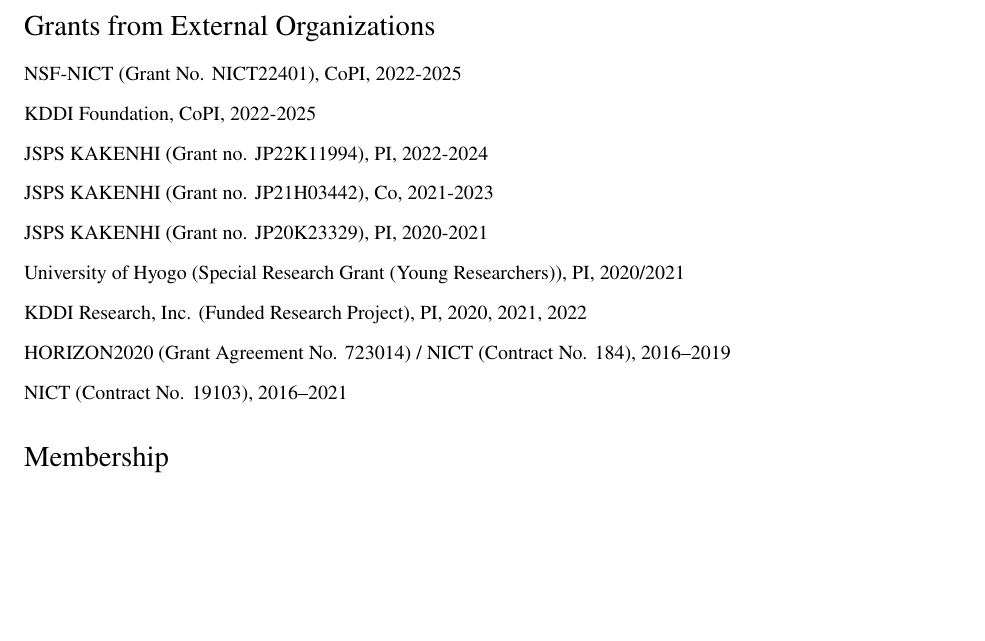
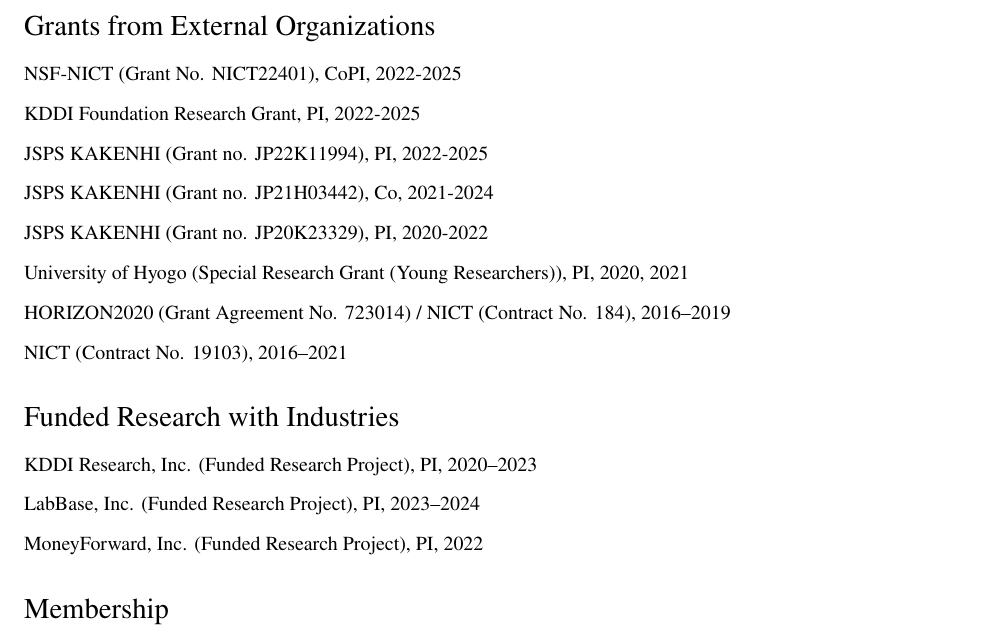
Before and after one commit to junkurihara/junkurihara.github.io, a LaTeX CV (cv/cv-en.tex, which reads cv/cv-body_en.tex): part of page 10 of 11, cut so that both start at the same text, the shorter picture padded with empty space. Compiled offline with pdfLaTeX.

Commit message:
update cv

```diff
--- a/cv/cv-body_en.tex
+++ b/cv/cv-body_en.tex
@@ -215,14 +215,20 @@
 \section*{Grants from External Organizations}
 \begin{itemize}
  \item NSF-NICT (Grant No. NICT22401), CoPI, 2022-2025
- \item KDDI Foundation, CoPI, 2022-2025
- \item JSPS KAKENHI (Grant no. JP22K11994), PI, 2022-2024
- \item JSPS KAKENHI (Grant no. JP21H03442), Co, 2021-2023
- \item JSPS KAKENHI (Grant no. JP20K23329), PI, 2020-2021
- \item University of Hyogo (Special Research Grant (Young Researchers)), PI, 2020/2021
- \item KDDI Research, Inc. (Funded Research Project), PI, 2020, 2021, 2022
+ \item KDDI Foundation Research Grant, PI, 2022-2025
+ \item JSPS KAKENHI (Grant no. JP22K11994), PI, 2022-2025
+ \item JSPS KAKENHI (Grant no. JP21H03442), Co, 2021-2024
+ \item JSPS KAKENHI (Grant no. JP20K23329), PI, 2020-2022
+ \item University of Hyogo (Special Research Grant (Young Researchers)), PI, 2020, 2021
  \item HORIZON2020 (Grant Agreement No. 723014) / NICT (Contract No. 184), 2016--2019
  \item NICT (Contract No. 19103), 2016--2021
+\end{itemize}
+
+\section*{Funded Research with Industries}
+\begin{itemize}
+ \item KDDI Research, Inc. (Funded Research Project), PI, 2020--2023
+ \item LabBase, Inc. (Funded Research Project), PI, 2023--2024
+ \item MoneyForward, Inc. (Funded Research Project), PI, 2022
 \end{itemize}
 
 
```
Also changed, not shown: cv/cv-en.pdf.
